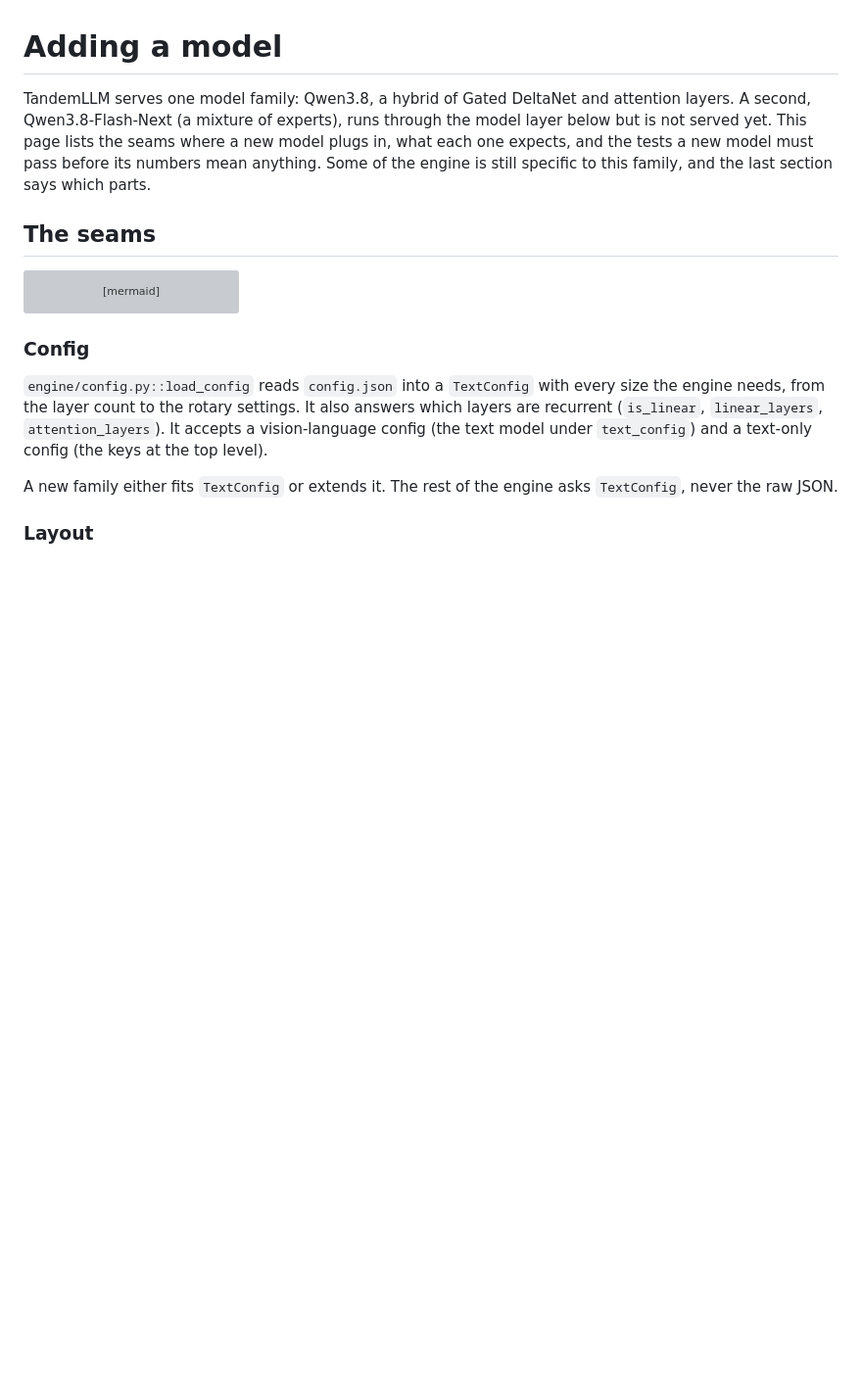
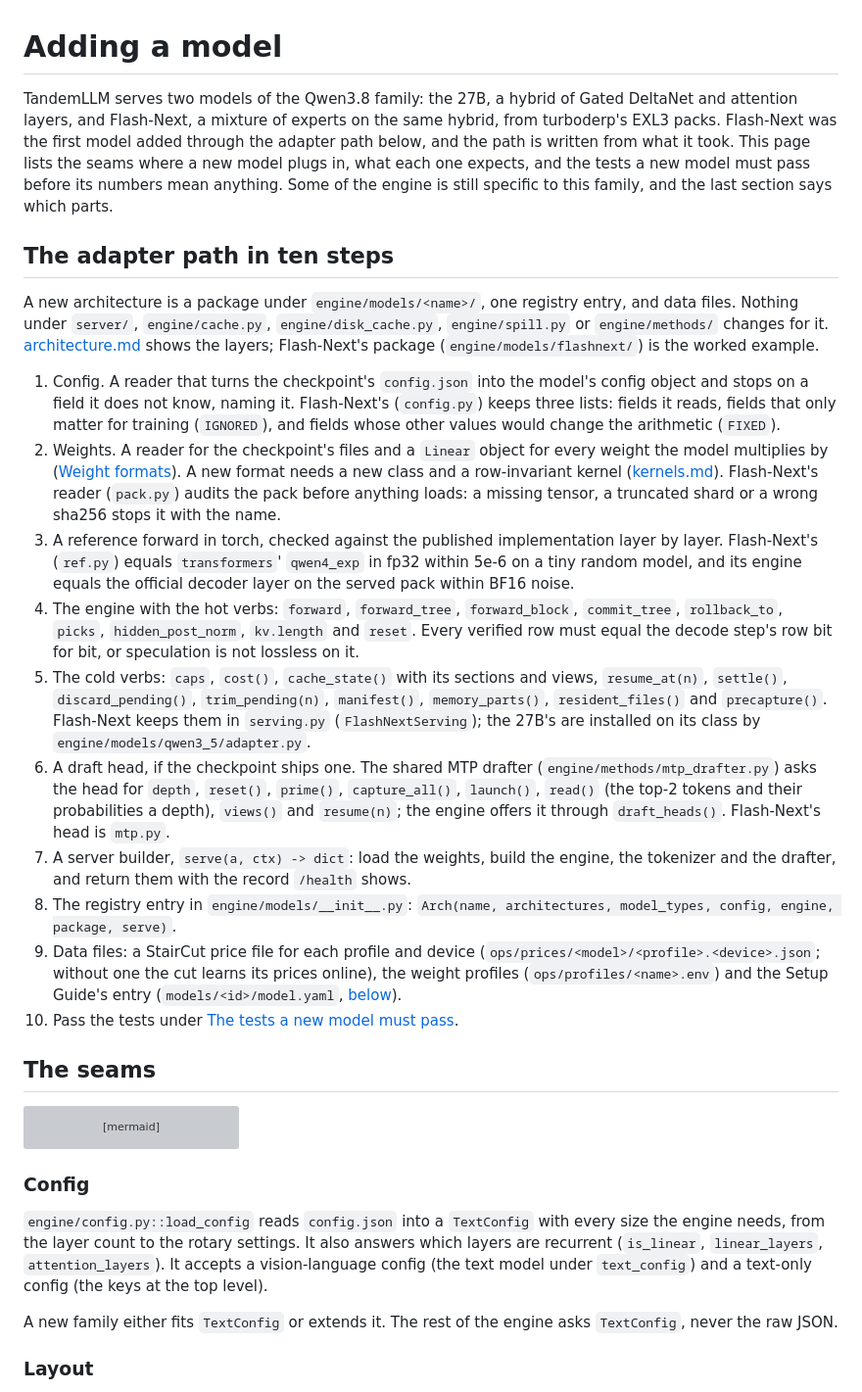
Before and after one commit to 0xBakeer/TandemLLM, a Markdown page: docs/adding-a-model.md, the part around one of its changes. Shown at 98% size. GitHub-like rendering; blank space fills up the shorter version; grey boxes are pictures that could not be loaded.

```diff
--- a/docs/adding-a-model.md
+++ b/docs/adding-a-model.md
@@ -1,6 +1,21 @@
 # Adding a model
 
-TandemLLM serves one model family: Qwen3.8, a hybrid of Gated DeltaNet and attention layers. A second, Qwen3.8-Flash-Next (a mixture of experts), runs through the model layer below but is not served yet. This page lists the seams where a new model plugs in, what each one expects, and the tests a new model must pass before its numbers mean anything. Some of the engine is still specific to this family, and the last section says which parts.
+TandemLLM serves two models of the Qwen3.8 family: the 27B, a hybrid of Gated DeltaNet and attention layers, and Flash-Next, a mixture of experts on the same hybrid, from turboderp's EXL3 packs. Flash-Next was the first model added through the adapter path below, and the path is written from what it took. This page lists the seams where a new model plugs in, what each one expects, and the tests a new model must pass before its numbers mean anything. Some of the engine is still specific to this family, and the last section says which parts.
+
+## The adapter path in ten steps
+
+A new architecture is a package under `engine/models/<name>/`, one registry entry, and data files. Nothing under `server/`, `engine/cache.py`, `engine/disk_cache.py`, `engine/spill.py` or `engine/methods/` changes for it. [architecture.md](architecture.md#methods-written-once-models-plugged-in) shows the layers; Flash-Next's package (`engine/models/flashnext/`) is the worked example.
+
+1. Config. A reader that turns the checkpoint's `config.json` into the model's config object and stops on a field it does not know, naming it. Flash-Next's (`config.py`) keeps three lists: fields it reads, fields that only matter for training (`IGNORED`), and fields whose other values would change the arithmetic (`FIXED`).
+2. Weights. A reader for the checkpoint's files and a `Linear` object for every weight the model multiplies by ([Weight formats](adding-a-model.md#weight-formats-the-linear-interface)). A new format needs a new class and a row-invariant kernel ([kernels.md](kernels.md)). Flash-Next's reader (`pack.py`) audits the pack before anything loads: a missing tensor, a truncated shard or a wrong sha256 stops it with the name.
+3. A reference forward in torch, checked against the published implementation layer by layer. Flash-Next's (`ref.py`) equals `transformers`' `qwen4_exp` in fp32 within 5e-6 on a tiny random model, and its engine equals the official decoder layer on the served pack within BF16 noise.
+4. The engine with the hot verbs: `forward`, `forward_tree`, `forward_block`, `commit_tree`, `rollback_to`, `picks`, `hidden_post_norm`, `kv.length` and `reset`. Every verified row must equal the decode step's row bit for bit, or speculation is not lossless on it.
+5. The cold verbs: `caps`, `cost()`, `cache_state()` with its sections and views, `resume_at(n)`, `settle()`, `discard_pending()`, `trim_pending(n)`, `manifest()`, `memory_parts()`, `resident_files()` and `precapture()`. Flash-Next keeps them in `serving.py` (`FlashNextServing`); the 27B's are installed on its class by `engine/models/qwen3_5/adapter.py`.
+6. A draft head, if the checkpoint ships one. The shared MTP drafter (`engine/methods/mtp_drafter.py`) asks the head for `depth`, `reset()`, `prime()`, `capture_all()`, `launch()`, `read()` (the top-2 tokens and their probabilities a depth), `views()` and `resume(n)`; the engine offers it through `draft_heads()`. Flash-Next's head is `mtp.py`.
+7. A server builder, `serve(a, ctx) -> dict`: load the weights, build the engine, the tokenizer and the drafter, and return them with the record `/health` shows.
+8. The registry entry in `engine/models/__init__.py`: `Arch(name, architectures, model_types, config, engine, package, serve)`.
+9. Data files: a StairCut price file for each profile and device (`ops/prices/<model>/<profile>.<device>.json`; without one the cut learns its prices online), the weight profiles (`ops/profiles/<name>.env`) and the Setup Guide's entry (`models/<id>/model.yaml`, [below](adding-a-model.md#register-the-model-for-the-setup-guide)).
+10. Pass the tests under [The tests a new model must pass](adding-a-model.md#the-tests-a-new-model-must-pass).
 
 ## The seams
 
```
Also changed, not shown: other parts of docs/adding-a-model.md (+12 -4 lines).
